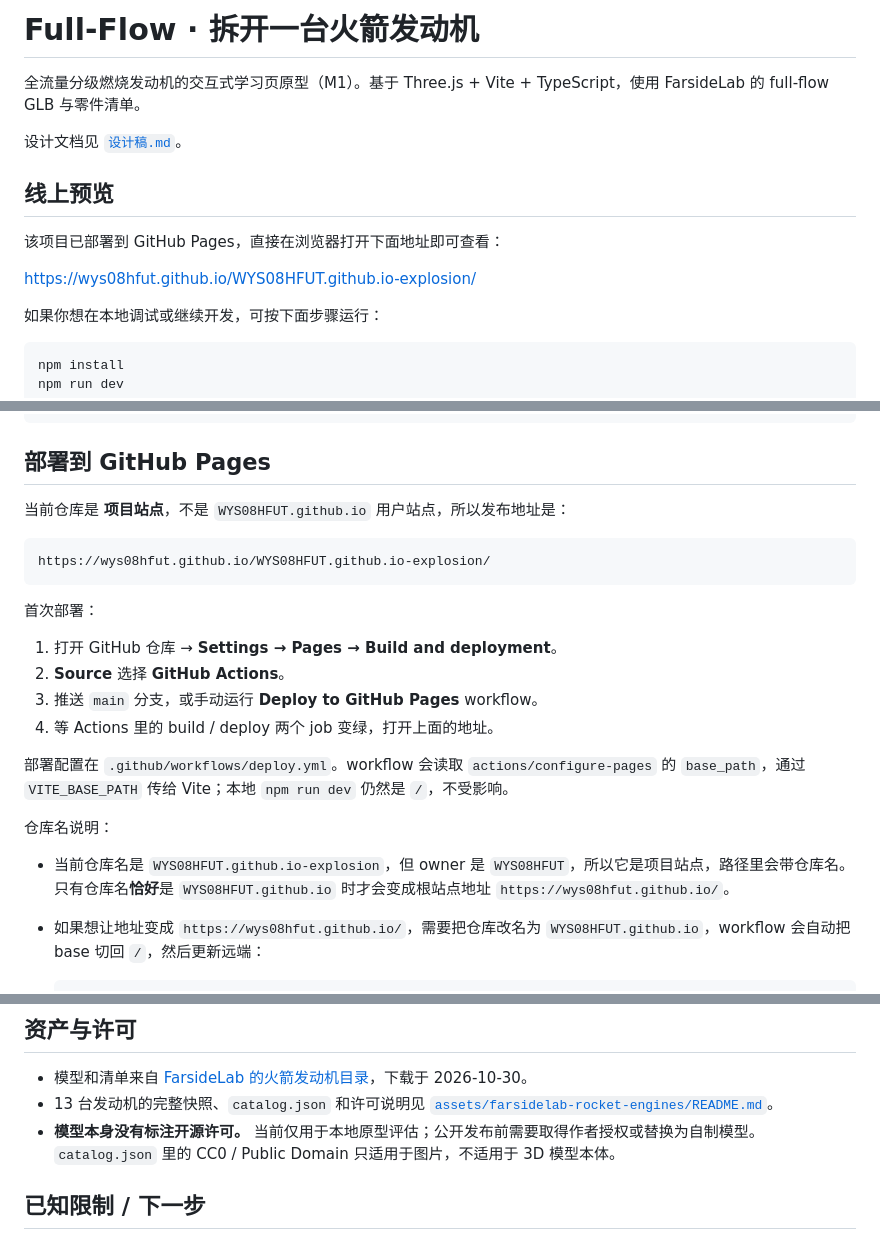
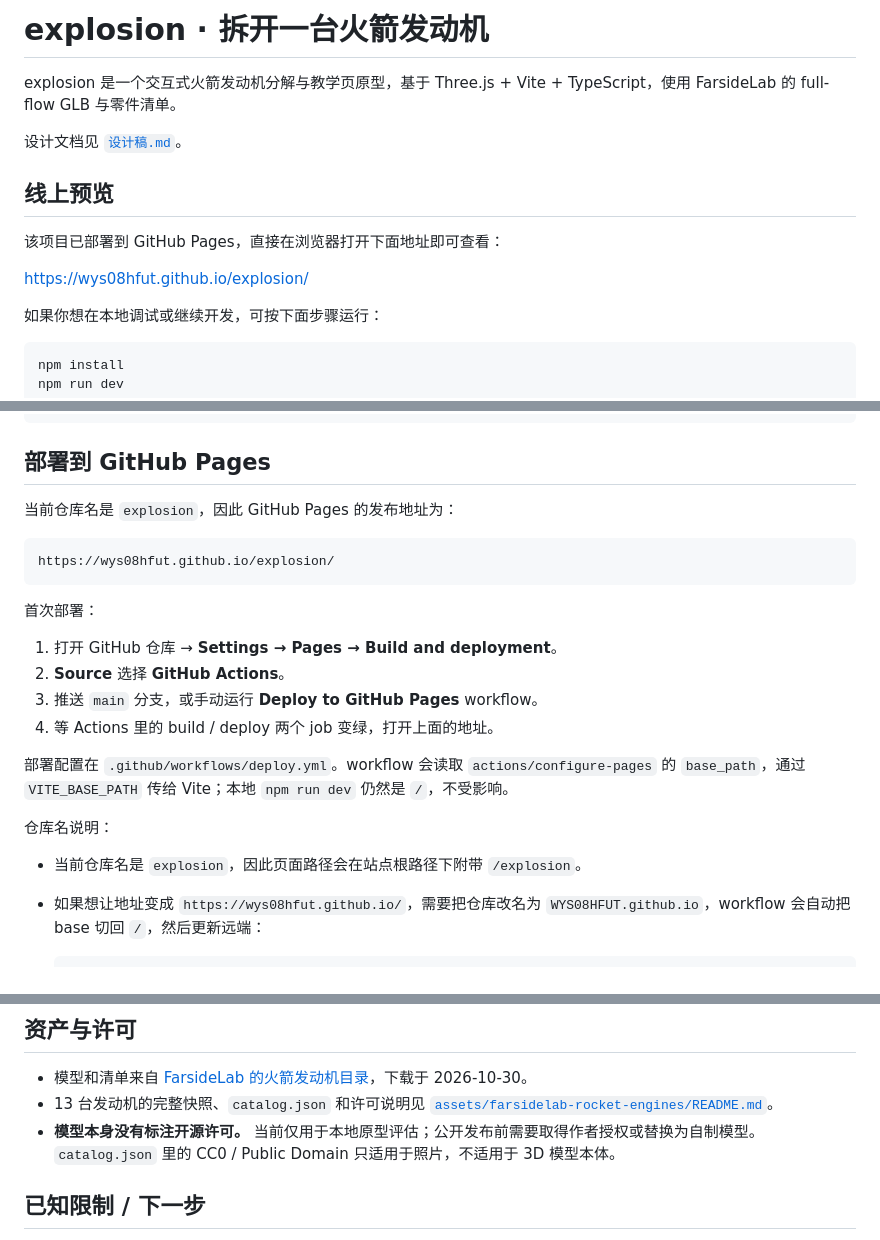
Before and after one commit to WYS08HFUT/explosion, a Markdown page: README.md, 3 parts joined by grey strips. Rendered like a GitHub page.

Commit message:
更新 README 中的项目名称和 GitHub Pages 说明，反映仓库已重命名为 explosion

````diff
--- a/README.md
+++ b/README.md
@@ -1,6 +1,6 @@
-# Full-Flow · 拆开一台火箭发动机
+# explosion · 拆开一台火箭发动机
 
-全流量分级燃烧发动机的交互式学习页原型（M1）。基于 Three.js + Vite + TypeScript，使用 FarsideLab 的 full-flow GLB 与零件清单。
+explosion 是一个交互式火箭发动机分解与教学页原型，基于 Three.js + Vite + TypeScript，使用 FarsideLab 的 full-flow GLB 与零件清单。
 
 设计文档见 [`设计稿.md`](./设计稿.md)。
 
@@ -8,7 +8,7 @@
 
 该项目已部署到 GitHub Pages，直接在浏览器打开下面地址即可查看：
 
-https://wys08hfut.github.io/WYS08HFUT.github.io-explosion/
+https://wys08hfut.github.io/explosion/
 
 如果你想在本地调试或继续开发，可按下面步骤运行：
 
@@ -40,10 +40,10 @@ npm run preview
 
 ## 部署到 GitHub Pages
 
-当前仓库是 **项目站点**，不是 `WYS08HFUT.github.io` 用户站点，所以发布地址是：
+当前仓库名是 `explosion`，因此 GitHub Pages 的发布地址为：
 
 ```
-https://wys08hfut.github.io/WYS08HFUT.github.io-explosion/
+https://wys08hfut.github.io/explosion/
 ```
 
 首次部署：
@@ -57,7 +57,7 @@ https://wys08hfut.github.io/WYS08HFUT.github.io-explosion/
 
 仓库名说明：
 
-- 当前仓库名是 `WYS08HFUT.github.io-explosion`，但 owner 是 `WYS08HFUT`，所以它是项目站点，路径里会带仓库名。只有仓库名**恰好**是 `WYS08HFUT.github.io` 时才会变成根站点地址 `https://wys08hfut.github.io/`。
+- 当前仓库名是 `explosion`，因此页面路径会在站点根路径下附带 `/explosion`。
 - 如果想让地址变成 `https://wys08hfut.github.io/`，需要把仓库改名为 `WYS08HFUT.github.io`，workflow 会自动把 base 切回 `/`，然后更新远端：
 
   ```bash
@@ -118,7 +118,7 @@ npm run check:visual
 
 - 模型和清单来自 [FarsideLab 的火箭发动机目录](https://farsidelab.com/concept/rocket-engines/)，下载于 2026-10-30。
 - 13 台发动机的完整快照、`catalog.json` 和许可说明见 [`assets/farsidelab-rocket-engines/README.md`](./assets/farsidelab-rocket-engines/README.md)。
-- **模型本身没有标注开源许可。** 当前仅用于本地原型评估；公开发布前需要取得作者授权或替换为自制模型。`catalog.json` 里的 CC0 / Public Domain 只适用于图片，不适用于 3D 模型本体。
+- **模型本身没有标注开源许可。** 当前仅用于本地原型评估；公开发布前需要取得作者授权或替换为自制模型。`catalog.json` 里的 CC0 / Public Domain 只适用于照片，不适用于 3D 模型本体。
 
 ## 已知限制 / 下一步
 
````
Also changed, not shown: other parts of README.md (+1 -1 lines).
